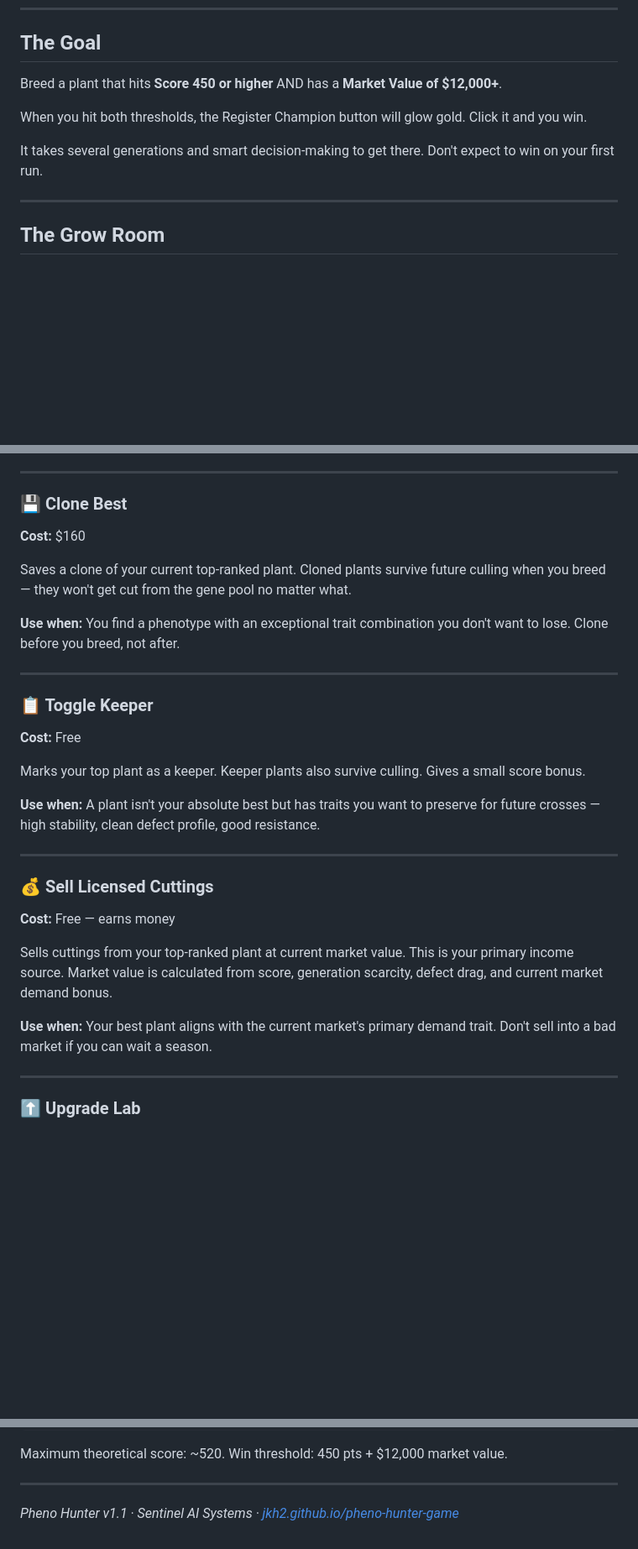
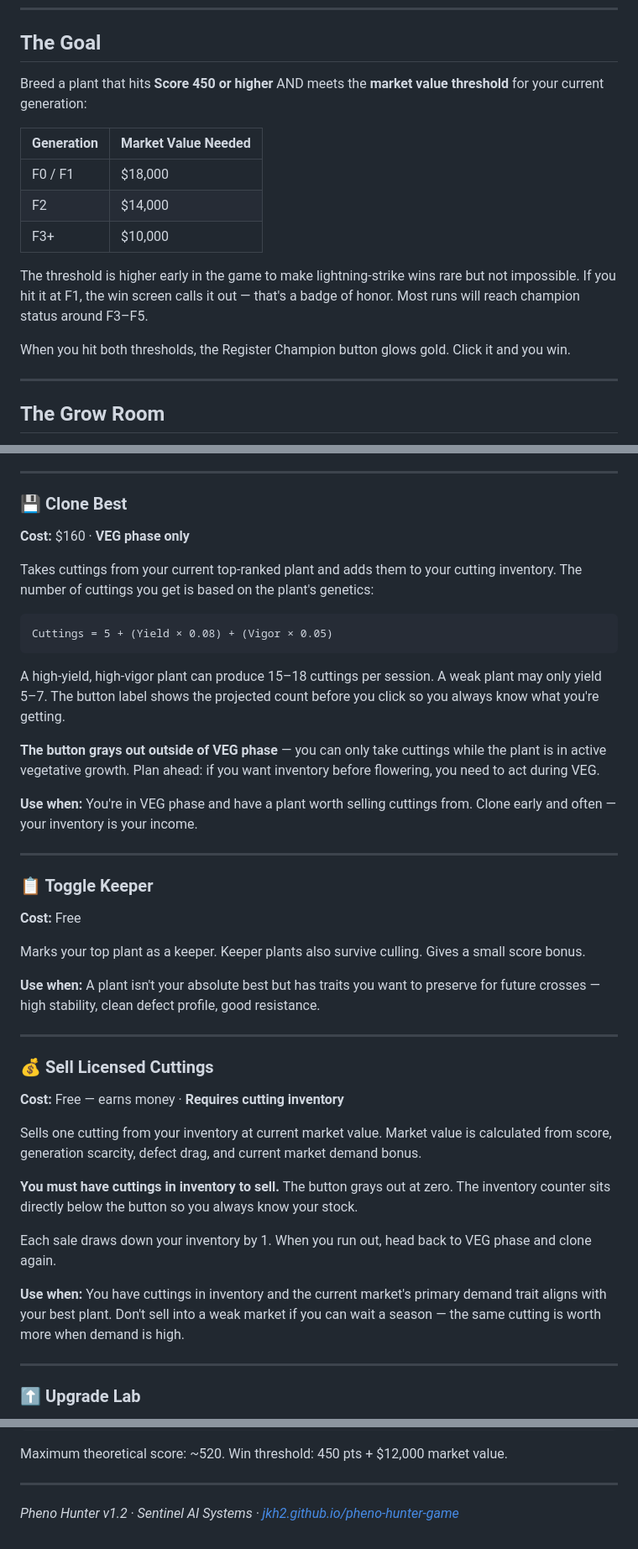
Before and after one commit to jkh2/pheno-hunter-game, a Markdown page: player-manual.md, 3 parts joined by grey strips. Shown at 84% size. Drawn GitHub-style; blank space fills up the shorter version.

Commit message:
Revise player manual for clarity and updates
Updated market value thresholds and game mechanics for clarity. Adjusted instructions for cloning and selling cuttings in different game phases.

````diff
--- a/player-manual.md
+++ b/player-manual.md
@@ -6,11 +6,17 @@
 
 ## The Goal
 
-Breed a plant that hits **Score 450 or higher** AND has a **Market Value of $12,000+**.
+Breed a plant that hits **Score 450 or higher** AND meets the **market value threshold** for your current generation:
 
-When you hit both thresholds, the Register Champion button will glow gold. Click it and you win.
+| Generation | Market Value Needed |
+|------------|-------------------|
+| F0 / F1 | $18,000 |
+| F2 | $14,000 |
+| F3+ | $10,000 |
 
-It takes several generations and smart decision-making to get there. Don't expect to win on your first run.
+The threshold is higher early in the game to make lightning-strike wins rare but not impossible. If you hit it at F1, the win screen calls it out — that's a badge of honor. Most runs will reach champion status around F3–F5.
+
+When you hit both thresholds, the Register Champion button glows gold. Click it and you win.
 
 ---
 
@@ -147,11 +153,19 @@ Takes your two selected parents and produces offspring. The number of offspring
 ---
 
 ### 💾 Clone Best
-**Cost:** $160
+**Cost:** $160 · **VEG phase only**
 
-Saves a clone of your current top-ranked plant. Cloned plants survive future culling when you breed — they won't get cut from the gene pool no matter what.
+Takes cuttings from your current top-ranked plant and adds them to your cutting inventory. The number of cuttings you get is based on the plant's genetics:
 
-**Use when:** You find a phenotype with an exceptional trait combination you don't want to lose. Clone before you breed, not after.
+```
+Cuttings = 5 + (Yield × 0.08) + (Vigor × 0.05)
+```
+
+A high-yield, high-vigor plant can produce 15–18 cuttings per session. A weak plant may only yield 5–7. The button label shows the projected count before you click so you always know what you're getting.
+
+**The button grays out outside of VEG phase** — you can only take cuttings while the plant is in active vegetative growth. Plan ahead: if you want inventory before flowering, you need to act during VEG.
+
+**Use when:** You're in VEG phase and have a plant worth selling cuttings from. Clone early and often — your inventory is your income.
 
 ---
 
@@ -165,11 +179,15 @@ Marks your top plant as a keeper. Keeper plants also survive culling. Gives a sm
 ---
 
 ### 💰 Sell Licensed Cuttings
-**Cost:** Free — earns money
+**Cost:** Free — earns money · **Requires cutting inventory**
 
-Sells cuttings from your top-ranked plant at current market value. This is your primary income source. Market value is calculated from score, generation scarcity, defect drag, and current market demand bonus.
+Sells one cutting from your inventory at current market value. Market value is calculated from score, generation scarcity, defect drag, and current market demand bonus.
 
-**Use when:** Your best plant aligns with the current market's primary demand trait. Don't sell into a bad market if you can wait a season.
+**You must have cuttings in inventory to sell.** The button grays out at zero. The inventory counter sits directly below the button so you always know your stock.
+
+Each sale draws down your inventory by 1. When you run out, head back to VEG phase and clone again.
+
+**Use when:** You have cuttings in inventory and the current market's primary demand trait aligns with your best plant. Don't sell into a weak market if you can wait a season — the same cutting is worth more when demand is high.
 
 ---
 
@@ -356,4 +386,4 @@ Maximum theoretical score: ~520. Win threshold: 450 pts + $12,000 market value.
 
 ---
 
-*Pheno Hunter v1.1 · Sentinel AI Systems · [jkh2.github.io/pheno-hunter-game](https://jkh2.github.io/pheno-hunter-game)*
+*Pheno Hunter v1.2 · Sentinel AI Systems · [jkh2.github.io/pheno-hunter-game](https://jkh2.github.io/pheno-hunter-game)*
````
Also changed, not shown: other parts of player-manual.md (+16 -4 lines).
